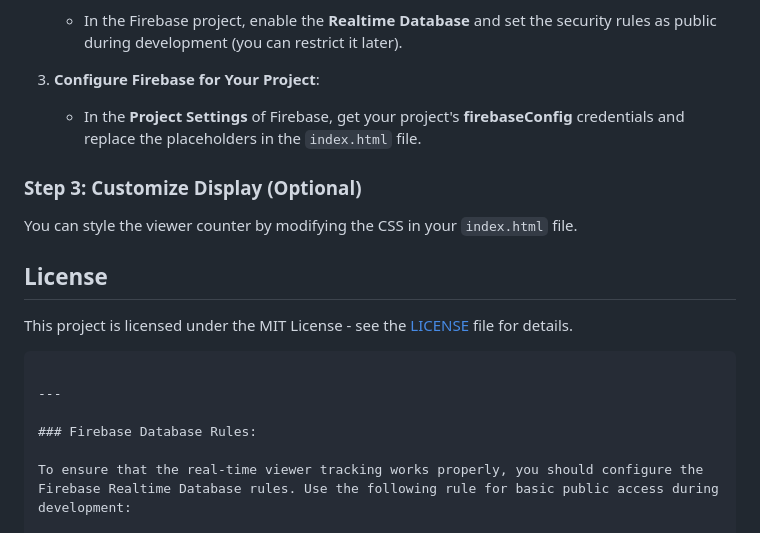
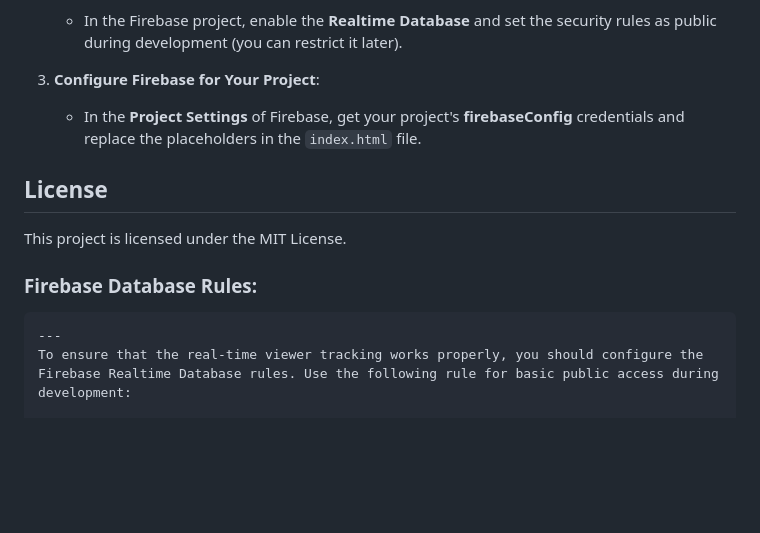
Before and after one commit to Gabriel-Dalton/LiveWebTracker, a Markdown page: README.md, the part around the change. Rendered like a GitHub page; blank space fills up the shorter version.

````diff
--- a/README.md
+++ b/README.md
@@ -136,19 +136,13 @@ function initLiveWebTracker(config) {
    - In the **Project Settings** of Firebase, get your project's **firebaseConfig** credentials and replace the placeholders in the `index.html` file.
 
 
-### Step 3: Customize Display (Optional)
-
-You can style the viewer counter by modifying the CSS in your `index.html` file.
-
 ## License
 
-This project is licensed under the MIT License - see the [LICENSE](LICENSE) file for details.
-```
-
----
+This project is licensed under the MIT License.
 
 ### Firebase Database Rules:
-
+```
+---
 To ensure that the real-time viewer tracking works properly, you should configure the Firebase Realtime Database rules. Use the following rule for basic public access during development:
 
 ```json
````
